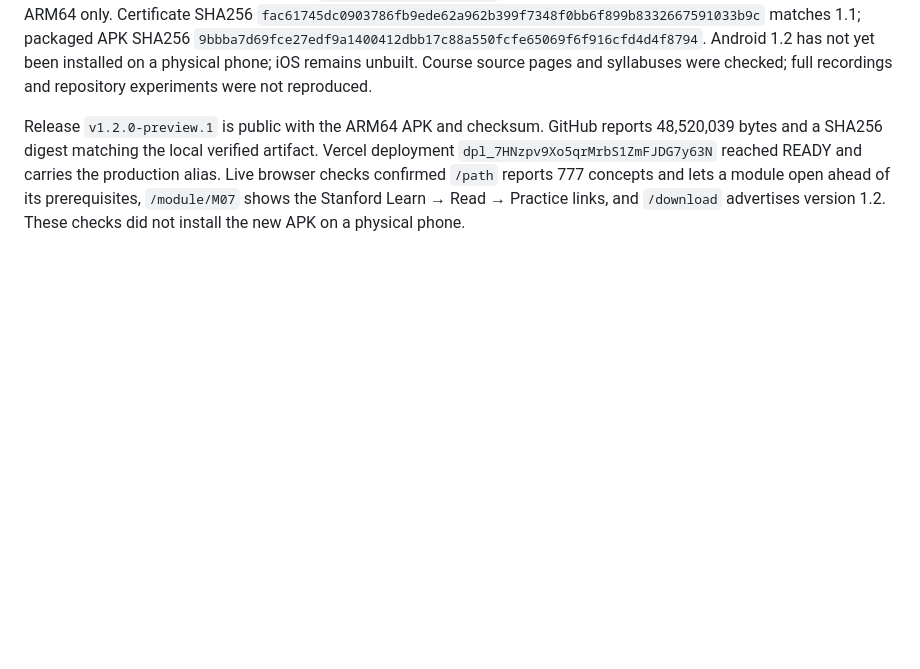
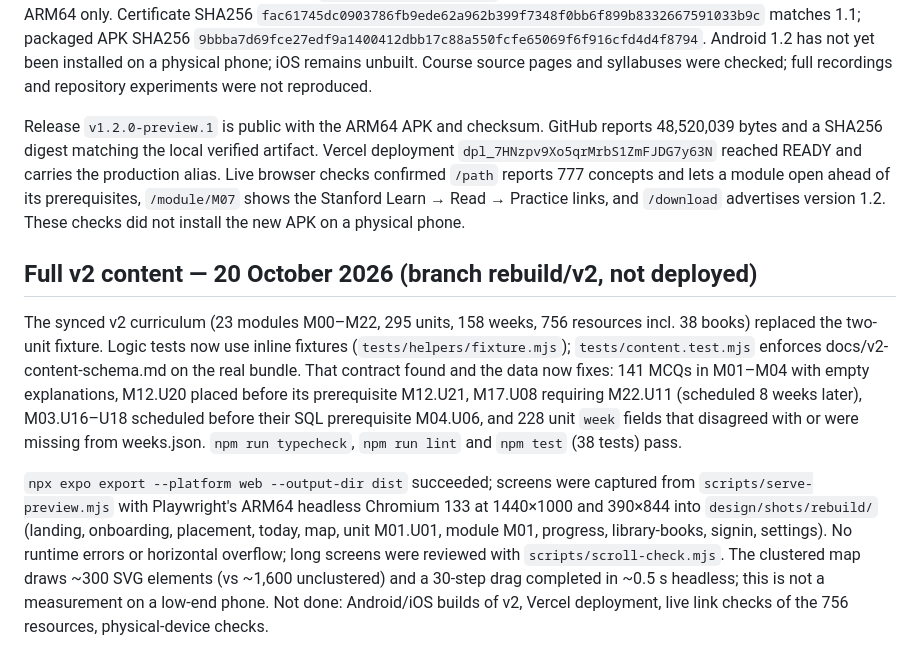
Before and after one commit to Khubaib7-del/AI-Engineering---From-Grain-to-Mountain, a Markdown page: learning-companion/VALIDATION.md, the part around the change. Rendered like a GitHub page; blank space fills up the shorter version.

```diff
--- a/learning-companion/VALIDATION.md
+++ b/learning-companion/VALIDATION.md
@@ -153,3 +153,9 @@ Revised all 21 module guides into distinct Learn → Read → Practice resources
 TypeScript, ESLint and the Expo web export passed. The 1.2 ARM64 Android build completed 576 Gradle tasks; APK v2 signature verification passed. Package is `com.khubaib.ailearning`, version 1.2.0/code 3, min SDK 24, target SDK 36, ARM64 only. Certificate SHA256 `fac61745dc0903786fb9ede62a962b399f7348f0bb6f899b8332667591033b9c` matches 1.1; packaged APK SHA256 `9bbba7d69fce27edf9a1400412dbb17c88a550fcfe65069f6f916cfd4d4f8794`. Android 1.2 has not yet been installed on a physical phone; iOS remains unbuilt. Course source pages and syllabuses were checked; full recordings and repository experiments were not reproduced.
 
 Release `v1.2.0-preview.1` is public with the ARM64 APK and checksum. GitHub reports 48,520,039 bytes and a SHA256 digest matching the local verified artifact. Vercel deployment `dpl_7HNzpv9Xo5qrMrbS1ZmFJDG7y63N` reached READY and carries the production alias. Live browser checks confirmed `/path` reports 777 concepts and lets a module open ahead of its prerequisites, `/module/M07` shows the Stanford Learn → Read → Practice links, and `/download` advertises version 1.2. These checks did not install the new APK on a physical phone.
+
+## Full v2 content — 20 October 2026 (branch rebuild/v2, not deployed)
+
+The synced v2 curriculum (23 modules M00–M22, 295 units, 158 weeks, 756 resources incl. 38 books) replaced the two-unit fixture. Logic tests now use inline fixtures (`tests/helpers/fixture.mjs`); `tests/content.test.mjs` enforces docs/v2-content-schema.md on the real bundle. That contract found and the data now fixes: 141 MCQs in M01–M04 with empty explanations, M12.U20 placed before its prerequisite M12.U21, M17.U08 requiring M22.U11 (scheduled 8 weeks later), M03.U16–U18 scheduled before their SQL prerequisite M04.U06, and 228 unit `week` fields that disagreed with or were missing from weeks.json. `npm run typecheck`, `npm run lint` and `npm test` (38 tests) pass.
+
+`npx expo export --platform web --output-dir dist` succeeded; screens were captured from `scripts/serve-preview.mjs` with Playwright's ARM64 headless Chromium 133 at 1440×1000 and 390×844 into `design/shots/rebuild/` (landing, onboarding, placement, today, map, unit M01.U01, module M01, progress, library-books, signin, settings). No runtime errors or horizontal overflow; long screens were reviewed with `scripts/scroll-check.mjs`. The clustered map draws ~300 SVG elements (vs ~1,600 unclustered) and a 30-step drag completed in ~0.5 s headless; this is not a measurement on a low-end phone. Not done: Android/iOS builds of v2, Vercel deployment, live link checks of the 756 resources, physical-device checks.
```
Also changed, not shown: README.md (+63 -54 lines).
